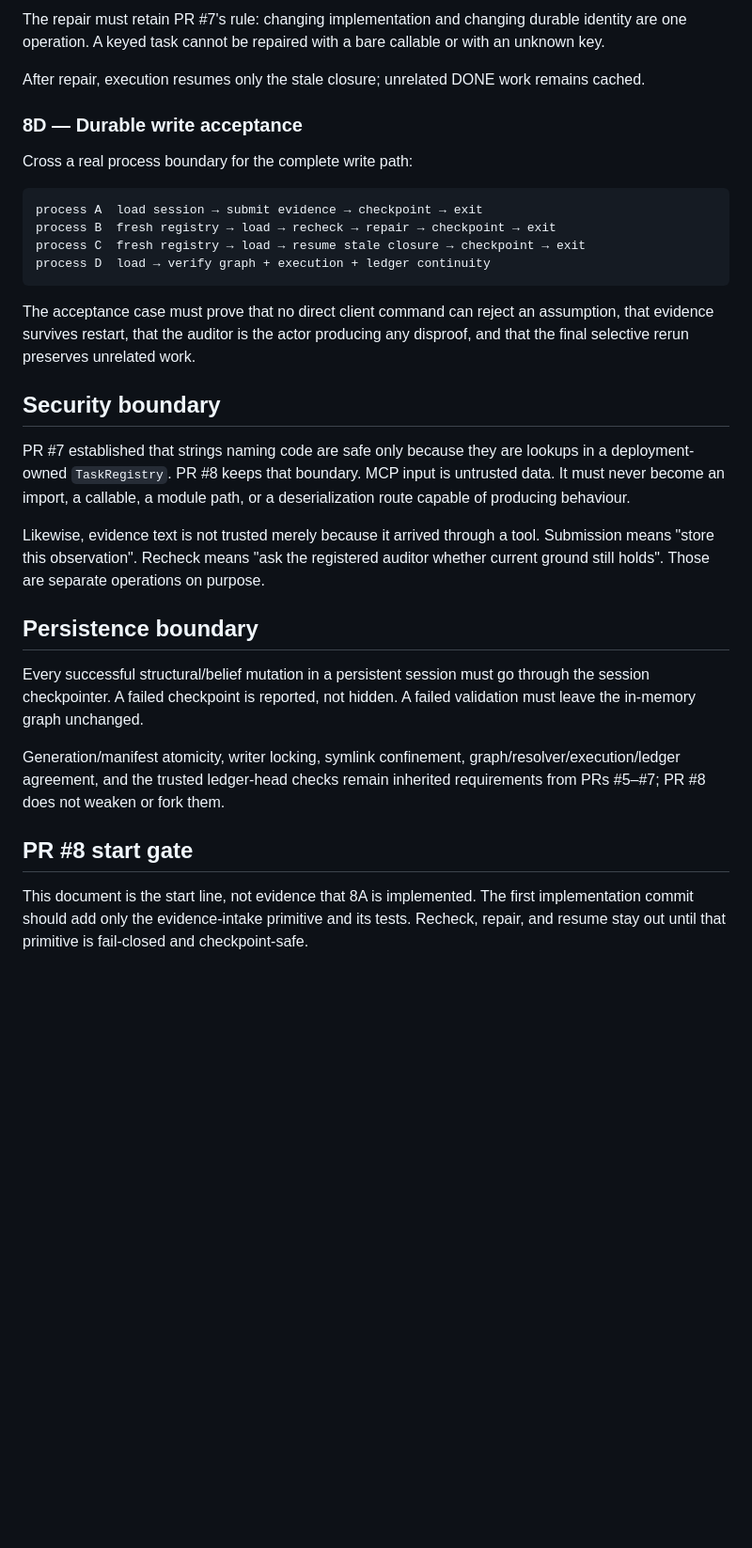
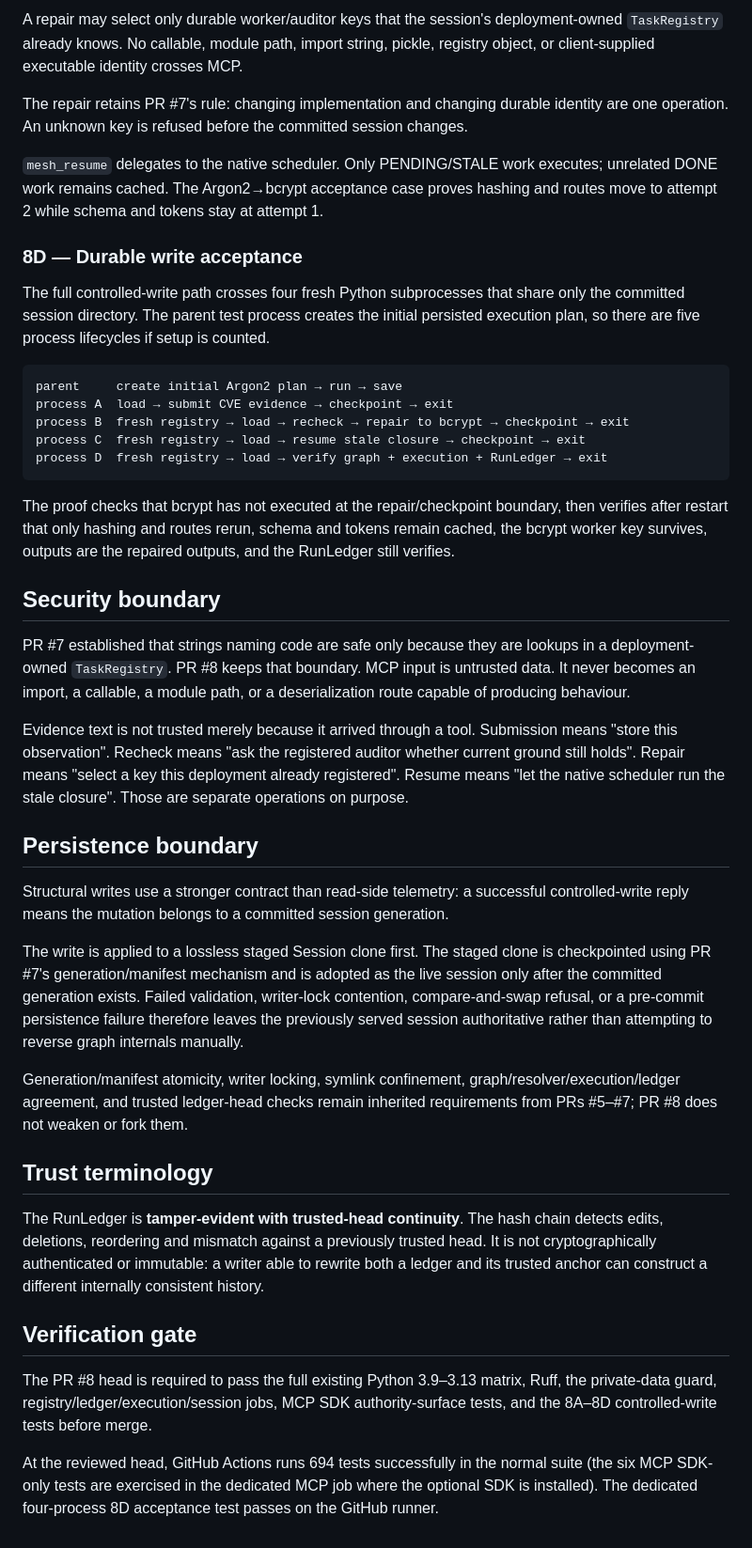
Before and after one commit to Deep-Sixed/Context-Mesh, a Markdown page: docs/PR8_CONTROLLED_WRITES.md, the part around one of its changes. Shown at 94% size. Rendered like a GitHub page; blank space fills up the shorter version.

````diff
--- a/docs/PR8_CONTROLLED_WRITES.md
+++ b/docs/PR8_CONTROLLED_WRITES.md
@@ -59,33 +79,44 @@ A repair may select only durable worker/auditor keys that the session's registry
 
-The repair must retain PR #7's rule: changing implementation and changing durable identity are one operation. A keyed task cannot be repaired with a bare callable or with an unknown key.
+A repair may select only durable worker/auditor keys that the session's deployment-owned `TaskRegistry` already knows. No callable, module path, import string, pickle, registry object, or client-supplied executable identity crosses MCP.
 
-After repair, execution resumes only the stale closure; unrelated DONE work remains cached.
+The repair retains PR #7's rule: changing implementation and changing durable identity are one operation. An unknown key is refused before the committed session changes.
+
+`mesh_resume` delegates to the native scheduler. Only PENDING/STALE work executes; unrelated DONE work remains cached. The Argon2→bcrypt acceptance case proves hashing and routes move to attempt 2 while schema and tokens stay at attempt 1.
 
 ### 8D — Durable write acceptance
 
-Cross a real process boundary for the complete write path:
+The full controlled-write path crosses four fresh Python subprocesses that share only the committed session directory. The parent test process creates the initial persisted execution plan, so there are five process lifecycles if setup is counted.
 
 ```text
-process A  load session → submit evidence → checkpoint → exit
-process B  fresh registry → load → recheck → repair → checkpoint → exit
+parent     create initial Argon2 plan → run → save
+process A  load → submit CVE evidence → checkpoint → exit
+process B  fresh registry → load → recheck → repair to bcrypt → checkpoint → exit
 process C  fresh registry → load → resume stale closure → checkpoint → exit
-process D  load → verify graph + execution + ledger continuity
+process D  fresh registry → load → verify graph + execution + RunLedger → exit
 ```
 
-The acceptance case must prove that no direct client command can reject an assumption, that evidence survives restart, that the auditor is the actor producing any disproof, and that the final selective rerun preserves unrelated work.
+The proof checks that bcrypt has not executed at the repair/checkpoint boundary, then verifies after restart that only hashing and routes rerun, schema and tokens remain cached, the bcrypt worker key survives, outputs are the repaired outputs, and the RunLedger still verifies.
 
 ## Security boundary
 
-PR #7 established that strings naming code are safe only because they are lookups in a deployment-owned `TaskRegistry`. PR #8 keeps that boundary. MCP input is untrusted data. It must never become an import, a callable, a module path, or a deserialization route capable of producing behaviour.
+PR #7 established that strings naming code are safe only because they are lookups in a deployment-owned `TaskRegistry`. PR #8 keeps that boundary. MCP input is untrusted data. It never becomes an import, a callable, a module path, or a deserialization route capable of producing behaviour.
 
-Likewise, evidence text is not trusted merely because it arrived through a tool. Submission means "store this observation". Recheck means "ask the registered auditor whether current ground still holds". Those are separate operations on purpose.
+Evidence text is not trusted merely because it arrived through a tool. Submission means "store this observation". Recheck means "ask the registered auditor whether current ground still holds". Repair means "select a key this deployment already registered". Resume means "let the native scheduler run the stale closure". Those are separate operations on purpose.
 
 ## Persistence boundary
 
-Every successful structural/belief mutation in a persistent session must go through the session checkpointer. A failed checkpoint is reported, not hidden. A failed validation must leave the in-memory graph unchanged.
+Structural writes use a stronger contract than read-side telemetry: a successful controlled-write reply means the mutation belongs to a committed session generation.
 
-Generation/manifest atomicity, writer locking, symlink confinement, graph/resolver/execution/ledger agreement, and the trusted ledger-head checks remain inherited requirements from PRs #5–#7; PR #8 does not weaken or fork them.
+The write is applied to a lossless staged Session clone first. The staged clone is checkpointed using PR #7's generation/manifest mechanism and is adopted as the live session only after the committed generation exists. Failed validation, writer-lock contention, compare-and-swap refusal, or a pre-commit persistence failure therefore leaves the previously served session authoritative rather than attempting to reverse graph internals manually.
 
-## PR #8 start gate
+Generation/manifest atomicity, writer locking, symlink confinement, graph/resolver/execution/ledger agreement, and trusted ledger-head checks remain inherited requirements from PRs #5–#7; PR #8 does not weaken or fork them.
 
-This document is the start line, not evidence that 8A is implemented. The first implementation commit should add only the evidence-intake primitive and its tests. Recheck, repair, and resume stay out until that primitive is fail-closed and checkpoint-safe.
+## Trust terminology
+
+The RunLedger is **tamper-evident with trusted-head continuity**. The hash chain detects edits, deletions, reordering and mismatch against a previously trusted head. It is not cryptographically authenticated or immutable: a writer able to rewrite both a ledger and its trusted anchor can construct a different internally consistent history.
+
+## Verification gate
+
+The PR #8 head is required to pass the full existing Python 3.9–3.13 matrix, Ruff, the private-data guard, registry/ledger/execution/session jobs, MCP SDK authority-surface tests, and the 8A–8D controlled-write tests before merge.
+
+At the reviewed head, GitHub Actions runs 694 tests successfully in the normal suite (the six MCP SDK-only tests are exercised in the dedicated MCP job where the optional SDK is installed). The dedicated four-process 8D acceptance test passes on the GitHub runner.
````
Also changed, not shown: other parts of docs/PR8_CONTROLLED_WRITES.md (+45 -25 lines).
